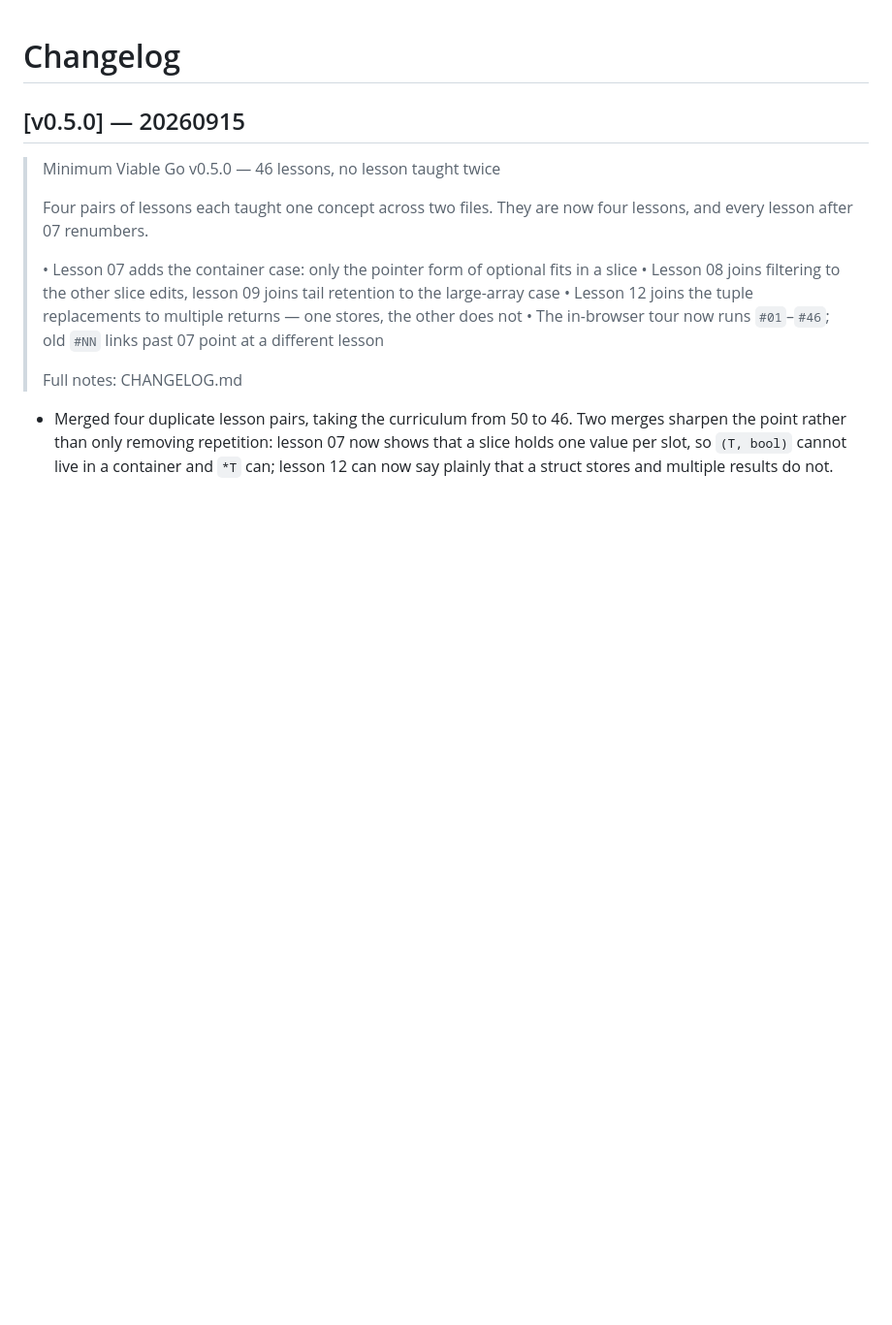
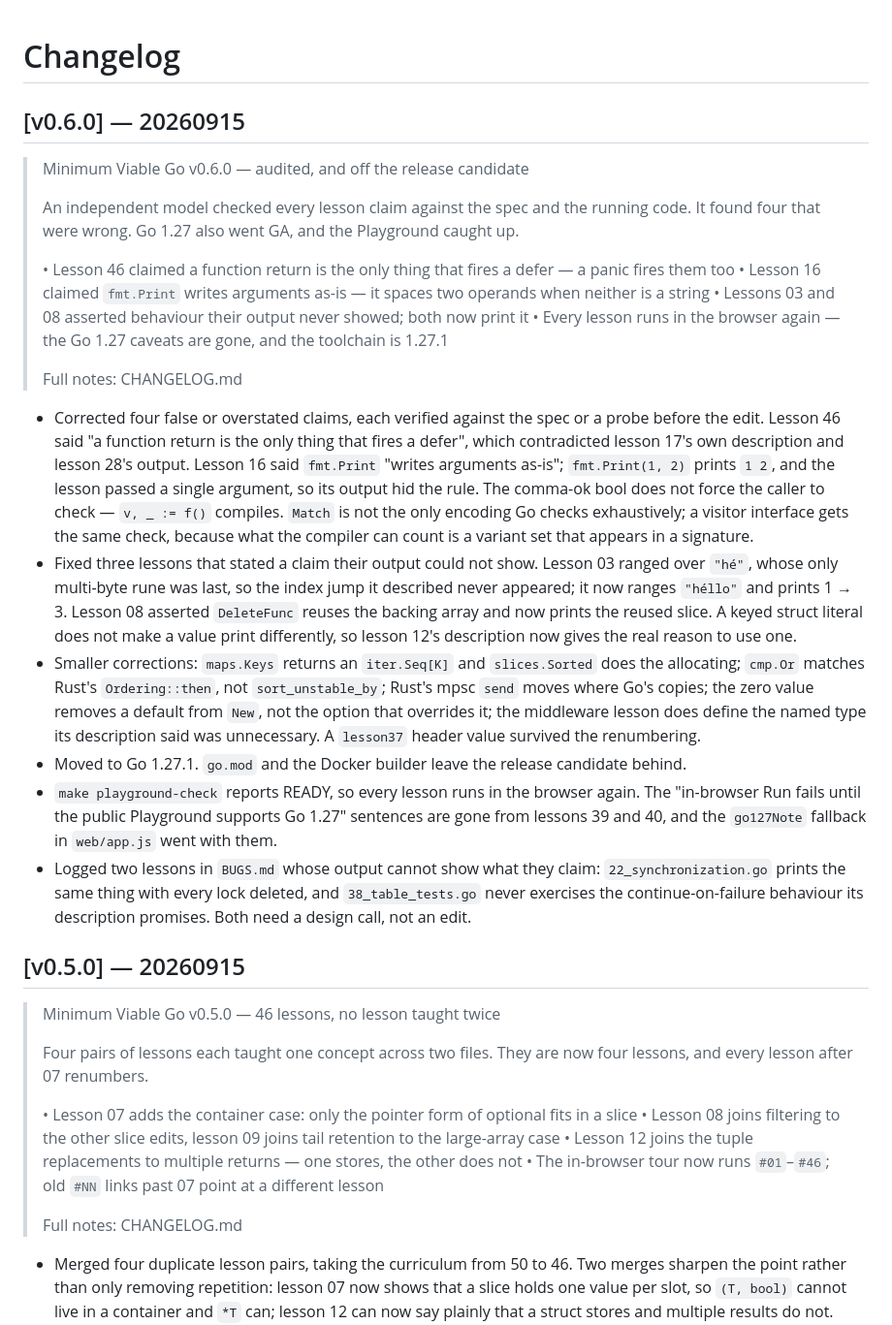
Before and after one commit to kronael/go-from-rust, a Markdown page: CHANGELOG.md, the part around the change. Shown at 97% size. Drawn GitHub-style; blank space fills up the shorter version.

Commit message:
release: v0.6.0

```diff
--- a/CHANGELOG.md
+++ b/CHANGELOG.md
@@ -1,4 +1,49 @@
 # Changelog
+
+## [v0.6.0] — 20260915
+
+> Minimum Viable Go v0.6.0 — audited, and off the release candidate
+>
+> An independent model checked every lesson claim against the spec and the running code. It found four that were wrong. Go 1.27 also went GA, and the Playground caught up.
+>
+> • Lesson 46 claimed a function return is the only thing that fires a defer — a panic fires them too
+> • Lesson 16 claimed `fmt.Print` writes arguments as-is — it spaces two operands when neither is a string
+> • Lessons 03 and 08 asserted behaviour their output never showed; both now print it
+> • Every lesson runs in the browser again — the Go 1.27 caveats are gone, and the toolchain is 1.27.1
+>
+> Full notes: CHANGELOG.md
+
+- Corrected four false or overstated claims, each verified against the spec or
+  a probe before the edit. Lesson 46 said "a function return is the only thing
+  that fires a defer", which contradicted lesson 17's own description and
+  lesson 28's output. Lesson 16 said `fmt.Print` "writes arguments as-is";
+  `fmt.Print(1, 2)` prints `1 2`, and the lesson passed a single argument, so
+  its output hid the rule. The comma-ok bool does not force the caller to
+  check — `v, _ := f()` compiles. `Match` is not the only encoding Go checks
+  exhaustively; a visitor interface gets the same check, because what the
+  compiler can count is a variant set that appears in a signature.
+- Fixed three lessons that stated a claim their output could not show. Lesson
+  03 ranged over `"hé"`, whose only multi-byte rune was last, so the index
+  jump it described never appeared; it now ranges `"héllo"` and prints
+  1 → 3. Lesson 08 asserted `DeleteFunc` reuses the backing array and now
+  prints the reused slice. A keyed struct literal does not make a value print
+  differently, so lesson 12's description now gives the real reason to use one.
+- Smaller corrections: `maps.Keys` returns an `iter.Seq[K]` and `slices.Sorted`
+  does the allocating; `cmp.Or` matches Rust's `Ordering::then`, not
+  `sort_unstable_by`; Rust's mpsc `send` moves where Go's copies; the zero
+  value removes a default from `New`, not the option that overrides it; the
+  middleware lesson does define the named type its description said was
+  unnecessary. A `lesson37` header value survived the renumbering.
+- Moved to Go 1.27.1. `go.mod` and the Docker builder leave the release
+  candidate behind.
+- `make playground-check` reports READY, so every lesson runs in the browser
+  again. The "in-browser Run fails until the public Playground supports Go
+  1.27" sentences are gone from lessons 39 and 40, and the `go127Note`
+  fallback in `web/app.js` went with them.
+- Logged two lessons in `BUGS.md` whose output cannot show what they claim:
+  `22_synchronization.go` prints the same thing with every lock deleted, and
+  `38_table_tests.go` never exercises the continue-on-failure behaviour its
+  description promises. Both need a design call, not an edit.
 
 ## [v0.5.0] — 20260915
 
```
